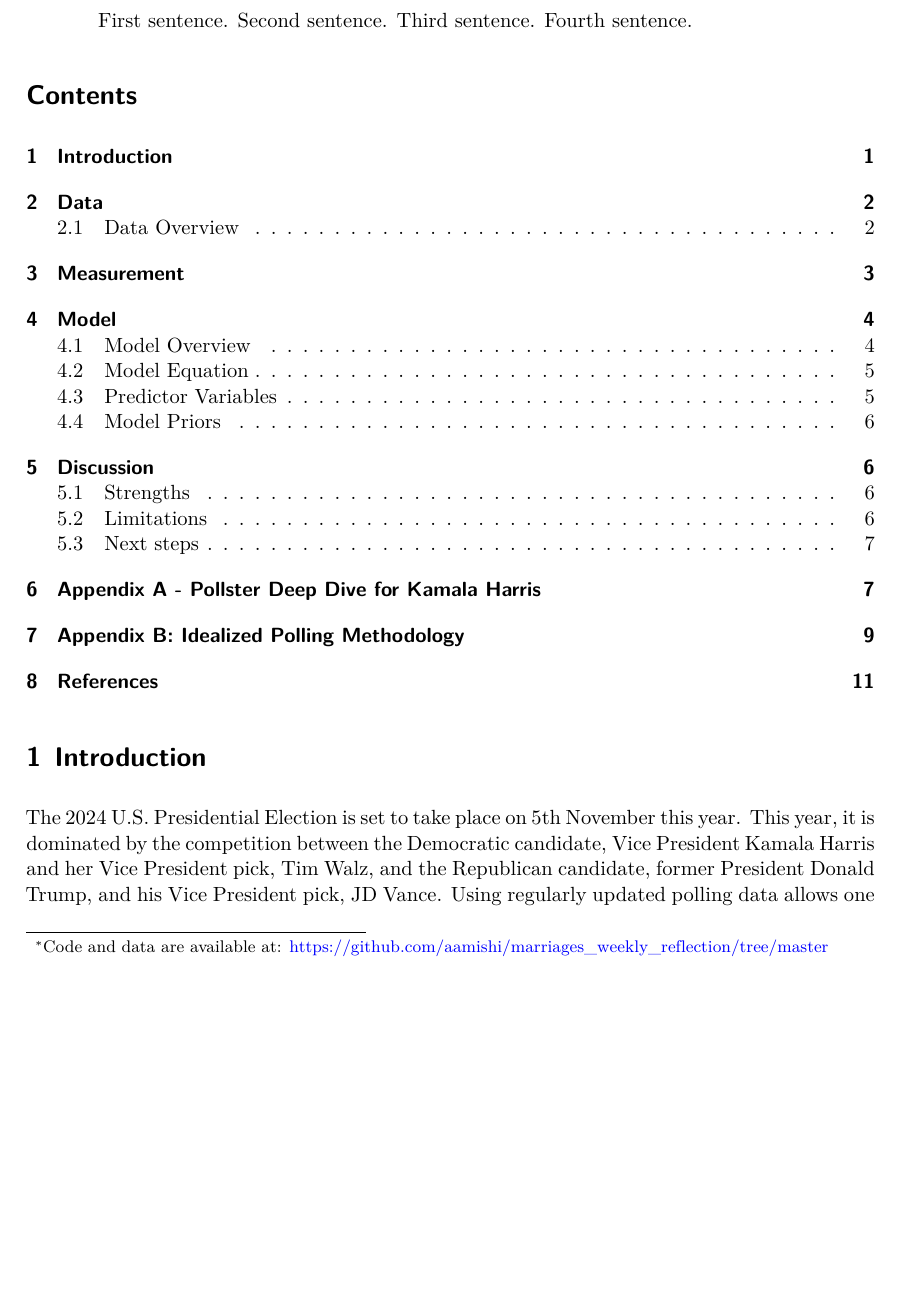
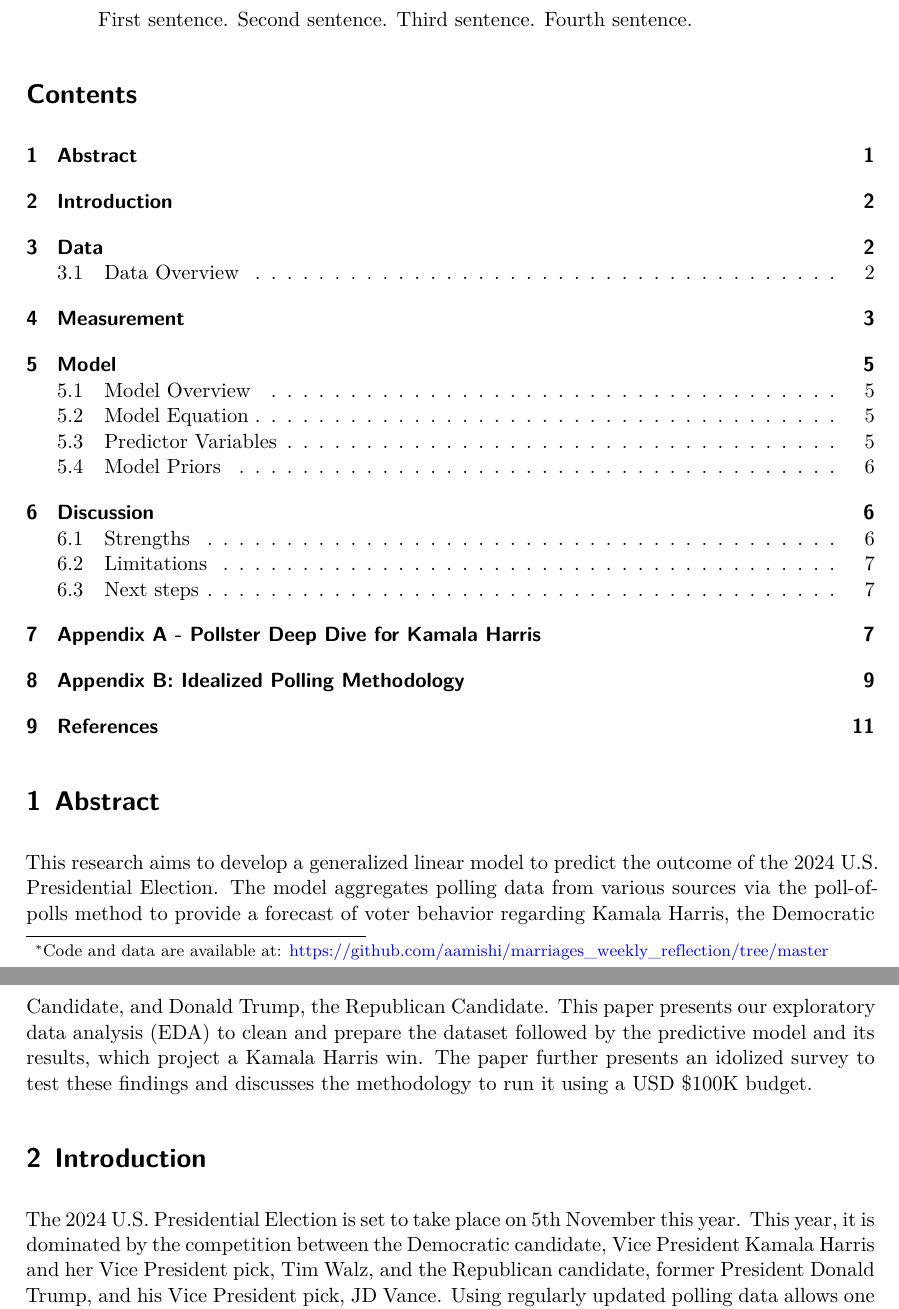
Before and after one commit to aamishi/PredictingUSPresidentialElections, a Quarto document (paper/paper.qmd): part of page 1 of 11 before the commit and two parts of pages 1 and 2 of 12 after it, the two joined at a grey line, cut so that both start at the same text, the shorter picture padded with empty space. Rendered offline with R 4.5, knitr and Pandoc in place of Quarto, then LaTeX, with nearby package versions; some code elsewhere in the file could not run offline.

Commit message:
Update paper.qmd

````diff
--- a/paper/paper.qmd
+++ b/paper/paper.qmd
@@ -30,6 +30,8 @@ set.seed(304)
 kh_data <- read_parquet("../data/analysis_data/kh_data.parquet")
 dt_data <- read_parquet("../data/analysis_data/dt_data.parquet")
 ```
+# Abstract
+This research aims to develop a generalized linear model to predict the outcome of the 2024 U.S. Presidential Election. The model aggregates polling data from various sources via the poll-of-polls method to provide a forecast of voter behavior regarding Kamala Harris, the Democratic Candidate, and Donald Trump, the Republican Candidate. This paper presents our exploratory data analysis (EDA) to clean and prepare the dataset followed by the predictive model and its results, which project a Kamala Harris win. The paper further presents an idolized survey to test these findings and discusses the methodology to run it using a USD $100K budget.
 
 
 # Introduction
````
